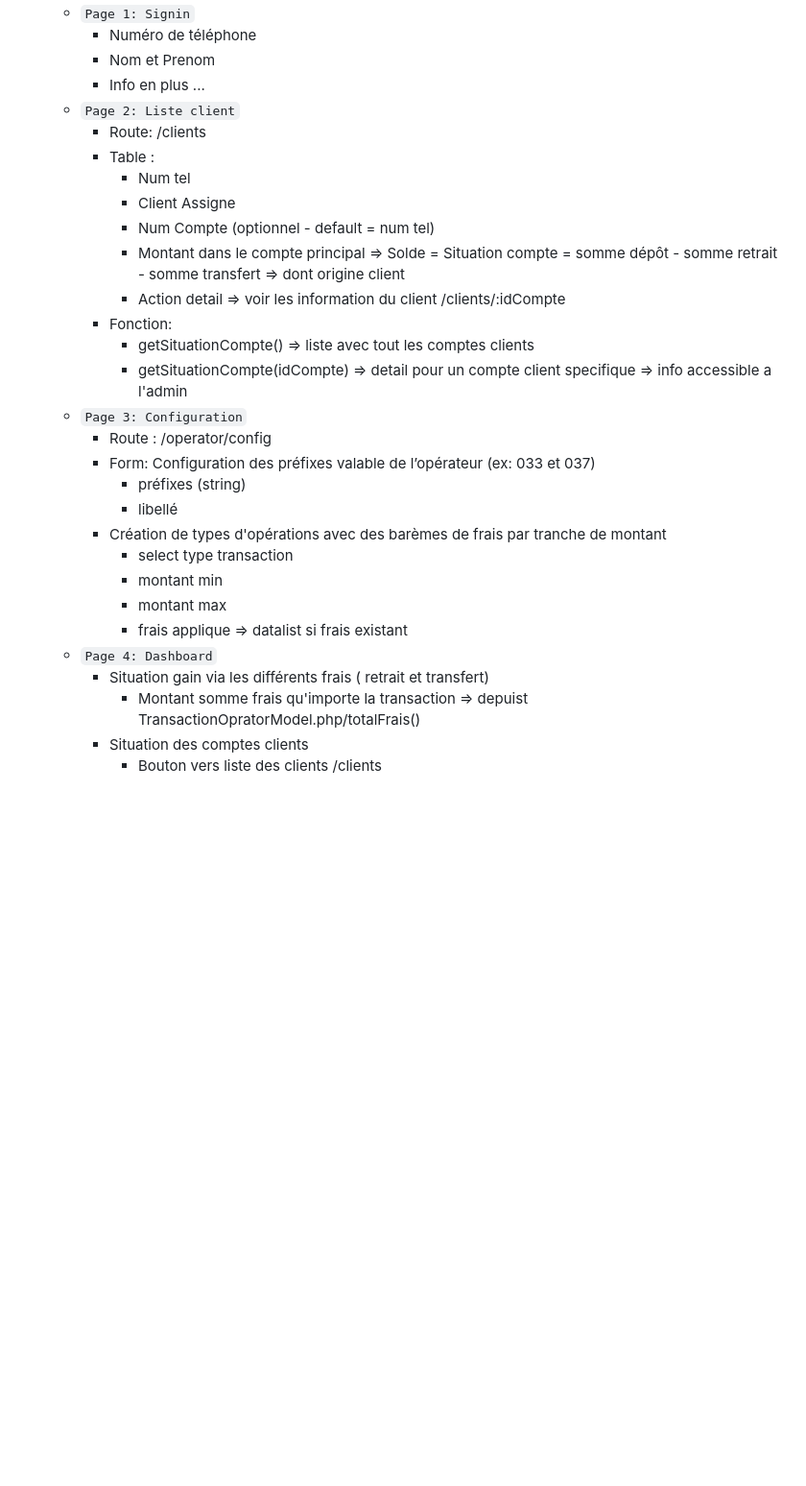
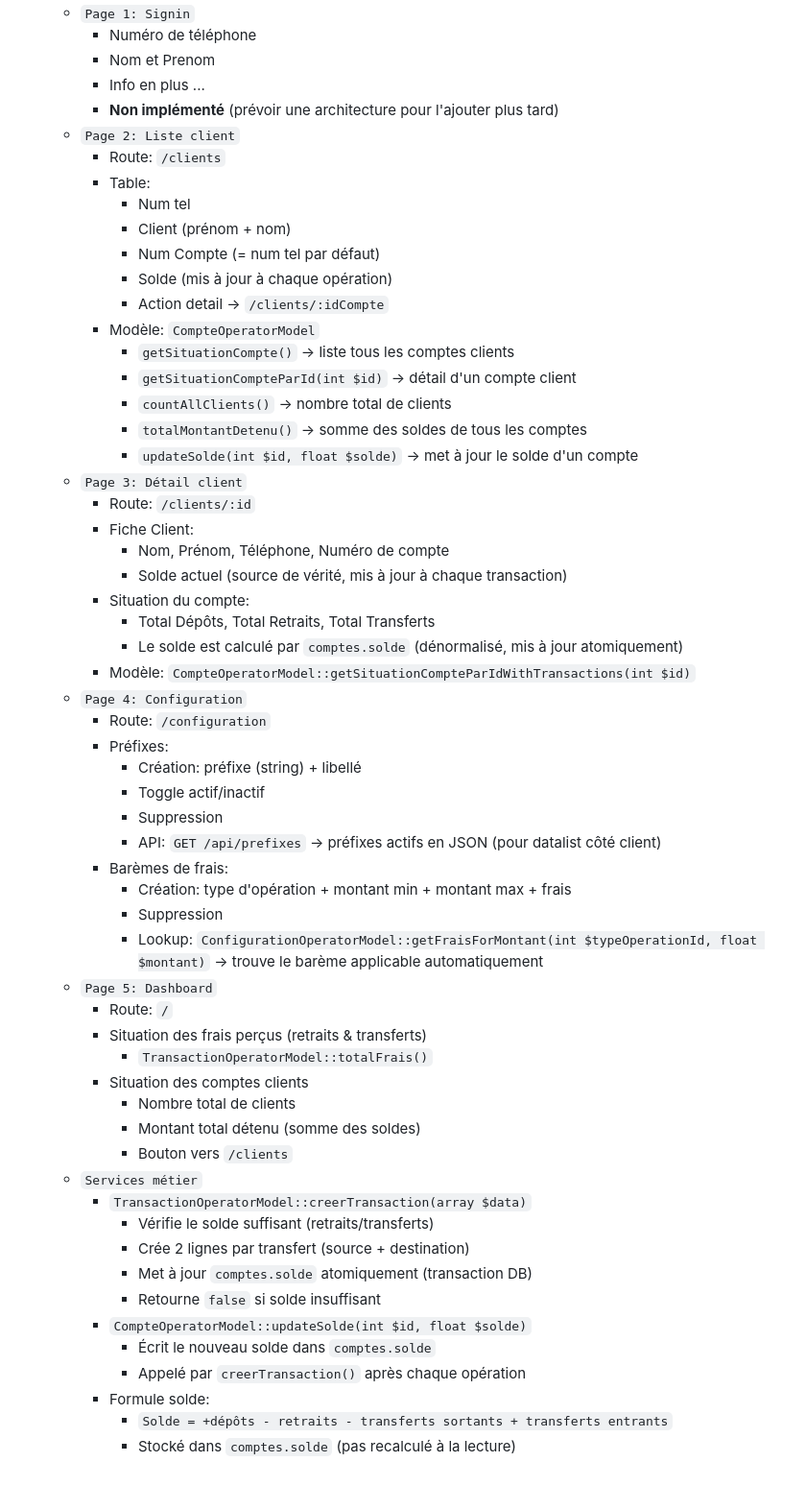
Before and after one commit to eliaTolojanahary/projetFinalSIp18Rattrapage, a Markdown page: taches.md, the part around the change. Shown at 96% size. Rendered like a GitHub page; blank space fills up the shorter version.

Commit message:
update tache.md

```diff
--- a/taches.md
+++ b/taches.md
@@ -42,29 +42,58 @@
         - Numéro de téléphone
         - Nom et Prenom
         - Info en plus ...
+        - **Non implémenté** (prévoir une architecture pour l'ajouter plus tard)
     - `Page 2: Liste client`
-        * Route: /clients
-        * Table :
+        * Route: `/clients`
+        * Table:
             - Num tel
-            - Client Assigne
-            - Num Compte (optionnel - default = num tel)
-            - Montant dans le compte principal => Solde = Situation compte = somme dépôt - somme retrait - somme transfert => dont origine client
-            - Action detail => voir les information du client /clients/:idCompte
-        * Fonction:
-            - getSituationCompte() => liste avec tout les comptes clients
-            - getSituationCompte(idCompte) => detail pour un compte client specifique => info accessible a l'admin
-    - `Page 3: Configuration`
-        * Route : /operator/config
-        * Form: Configuration des préfixes valable de l’opérateur (ex: 033 et 037)
-            - préfixes (string)
-            - libellé
-        * Création de types d'opérations avec des barèmes de frais par tranche de montant
-            - select type transaction
-            - montant min
-            - montant max
-            - frais applique => datalist si frais existant
-    - `Page 4: Dashboard`
-        * Situation gain via les différents frais ( retrait et transfert)
-            - Montant somme frais qu'importe la transaction => depuist TransactionOpratorModel.php/totalFrais()
+            - Client (prénom + nom)
+            - Num Compte (= num tel par défaut)
+            - Solde (mis à jour à chaque opération)
+            - Action detail → `/clients/:idCompte`
+        * Modèle: `CompteOperatorModel`
+            - `getSituationCompte()` → liste tous les comptes clients
+            - `getSituationCompteParId(int $id)` → détail d'un compte client
+            - `countAllClients()` → nombre total de clients
+            - `totalMontantDetenu()` → somme des soldes de tous les comptes
+            - `updateSolde(int $id, float $solde)` → met à jour le solde d'un compte
+    - `Page 3: Détail client`
+        * Route: `/clients/:id`
+        * Fiche Client:
+            - Nom, Prénom, Téléphone, Numéro de compte
+            - Solde actuel (source de vérité, mis à jour à chaque transaction)
+        * Situation du compte:
+            - Total Dépôts, Total Retraits, Total Transferts
+            - Le solde est calculé par `comptes.solde` (dénormalisé, mis à jour atomiquement)
+        * Modèle: `CompteOperatorModel::getSituationCompteParIdWithTransactions(int $id)`
+    - `Page 4: Configuration`
+        * Route: `/configuration`
+        * Préfixes:
+            - Création: préfixe (string) + libellé
+            - Toggle actif/inactif
+            - Suppression
+            - API: `GET /api/prefixes` → préfixes actifs en JSON (pour datalist côté client)
+        * Barèmes de frais:
+            - Création: type d'opération + montant min + montant max + frais
+            - Suppression
+            - Lookup: `ConfigurationOperatorModel::getFraisForMontant(int $typeOperationId, float $montant)` → trouve le barème applicable automatiquement
+    - `Page 5: Dashboard`
+        * Route: `/`
+        * Situation des frais perçus (retraits & transferts)
+            - `TransactionOperatorModel::totalFrais()`
         * Situation des comptes clients
-            - Bouton vers liste des clients /clients
+            - Nombre total de clients
+            - Montant total détenu (somme des soldes)
+            - Bouton vers `/clients`
+    - `Services métier`
+        * `TransactionOperatorModel::creerTransaction(array $data)`
+            - Vérifie le solde suffisant (retraits/transferts)
+            - Crée 2 lignes par transfert (source + destination)
+            - Met à jour `comptes.solde` atomiquement (transaction DB)
+            - Retourne `false` si solde insuffisant
+        * `CompteOperatorModel::updateSolde(int $id, float $solde)`
+            - Écrit le nouveau solde dans `comptes.solde`
+            - Appelé par `creerTransaction()` après chaque opération
+        * Formule solde:
+            - `Solde = +dépôts - retraits - transferts sortants + transferts entrants`
+            - Stocké dans `comptes.solde` (pas recalculé à la lecture)
```
